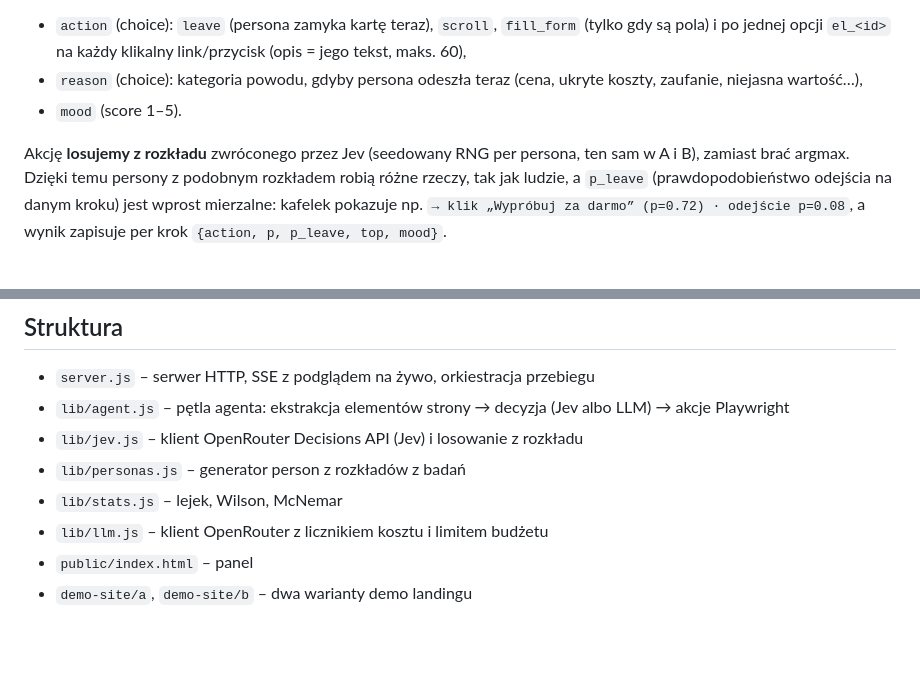
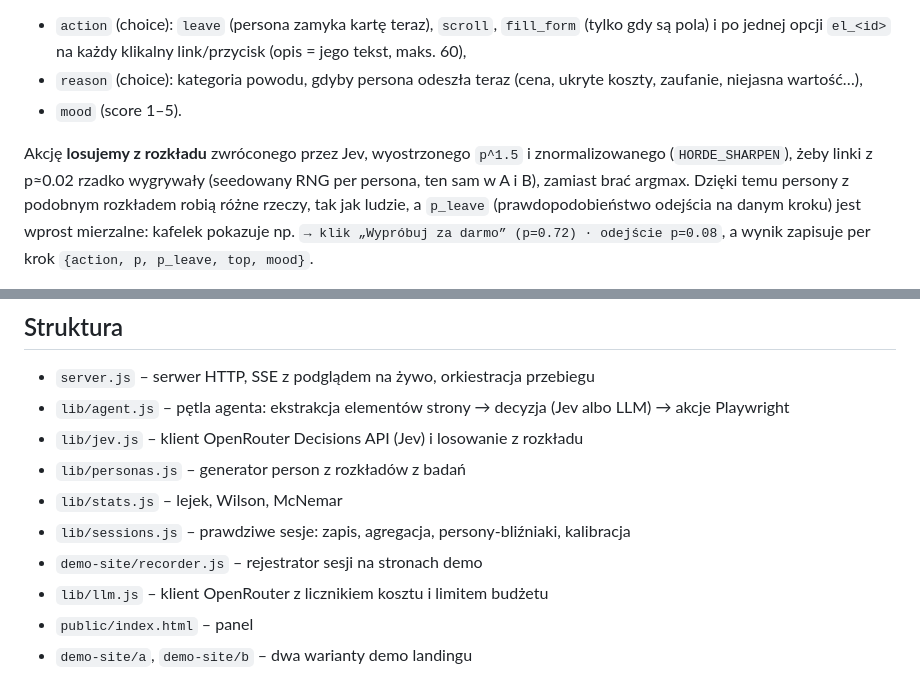
Before and after one commit to pawel120/bestie-z-bydgoszczy, a Markdown page: horda/README.md, 2 parts joined by grey strips. Rendered like a GitHub page; blank space fills up the shorter version.

```diff
--- a/horda/README.md
+++ b/horda/README.md
@@ -37,7 +37,7 @@ ostatnie kroki, tytuł strony, jej tekst i lista pól formularza, a pytania są
 - `reason` (choice): kategoria powodu, gdyby persona odeszła teraz (cena, ukryte koszty, zaufanie, niejasna wartość…),
 - `mood` (score 1–5).
 
-Akcję **losujemy z rozkładu** zwróconego przez Jev (seedowany RNG per persona, ten sam w A i B), zamiast brać argmax.
+Akcję **losujemy z rozkładu** zwróconego przez Jev, wyostrzonego `p^1.5` i znormalizowanego (`HORDE_SHARPEN`), żeby linki z p≈0.02 rzadko wygrywały (seedowany RNG per persona, ten sam w A i B), zamiast brać argmax.
 Dzięki temu persony z podobnym rozkładem robią różne rzeczy, tak jak ludzie, a `p_leave` (prawdopodobieństwo odejścia
 na danym kroku) jest wprost mierzalne: kafelek pokazuje np. `→ klik „Wypróbuj za darmo” (p=0.72) · odejście p=0.08`,
 a wynik zapisuje per krok `{action, p, p_leave, top, mood}`.
@@ -89,6 +130,8 @@ przed testem na prawdziwym ruchu, a nie jego zamiennikiem. Procenty konwersji z
 - `lib/jev.js` – klient OpenRouter Decisions API (Jev) i losowanie z rozkładu
 - `lib/personas.js` – generator person z rozkładów z badań
 - `lib/stats.js` – lejek, Wilson, McNemar
+- `lib/sessions.js` – prawdziwe sesje: zapis, agregacja, persony-bliźniaki, kalibracja
+- `demo-site/recorder.js` – rejestrator sesji na stronach demo
 - `lib/llm.js` – klient OpenRouter z licznikiem kosztu i limitem budżetu
 - `public/index.html` – panel
 - `demo-site/a`, `demo-site/b` – dwa warianty demo landingu
```
Also changed, not shown: other parts of horda/README.md (+41 -0 lines), horda/docs/screenshot.png (added), 17 other files.
